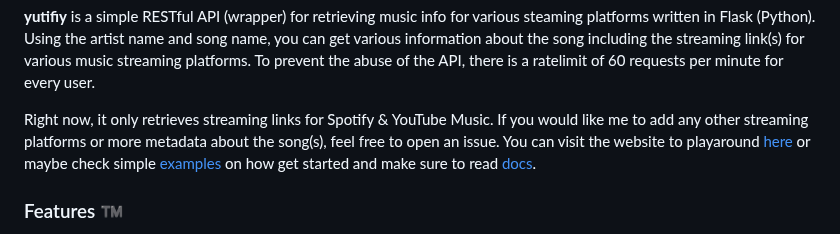
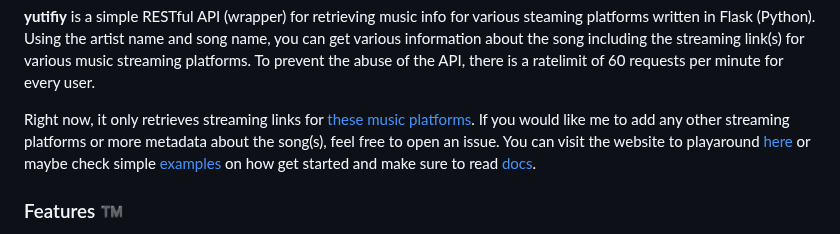
Before and after one commit to CheapNightbot/yutify, a Markdown page: README.md, the part around the change. Drawn GitHub-style.

```diff
--- a/README.md
+++ b/README.md
@@ -42,7 +42,7 @@
 
 **yutifiy** is a simple RESTful API (wrapper) for retrieving music info for various steaming platforms written in Flask (Python). Using the artist name and song name, you can get various information about the song including the streaming link(s) for various music streaming platforms. To prevent the abuse of the API, there is a ratelimit of 60 requests per minute for every user.
 
-Right now, it only retrieves streaming links for Spotify & YouTube Music. If you would like me to add any other streaming platforms or more metadata about the song(s), feel free to open an issue. You can visit the website to playaround [here](https://yutify.onrender.com/) or maybe check simple [examples](/examples) on how get started and make sure to read [docs](https://yutify.onrender.com/docs).
+Right now, it only retrieves streaming links for [these music platforms](#available-music-platforms-). If you would like me to add any other streaming platforms or more metadata about the song(s), feel free to open an issue. You can visit the website to playaround [here](https://yutify.onrender.com/) or maybe check simple [examples](/examples) on how get started and make sure to read [docs](https://yutify.onrender.com/docs).
 
 ### Features ™️
 
```
